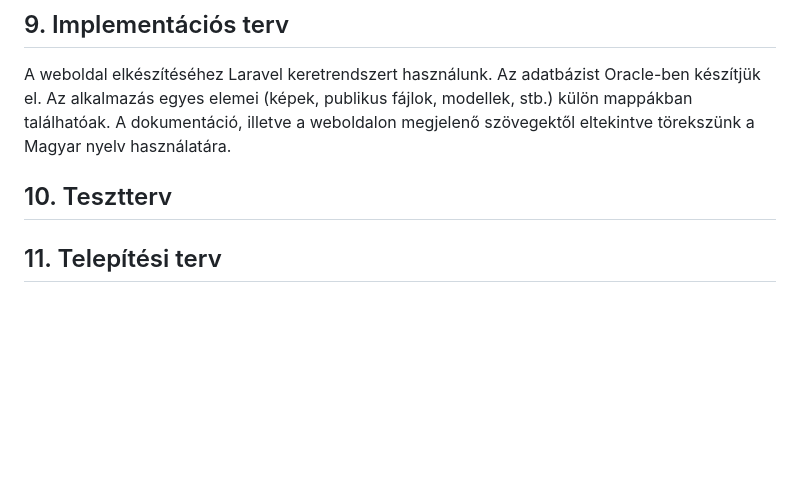
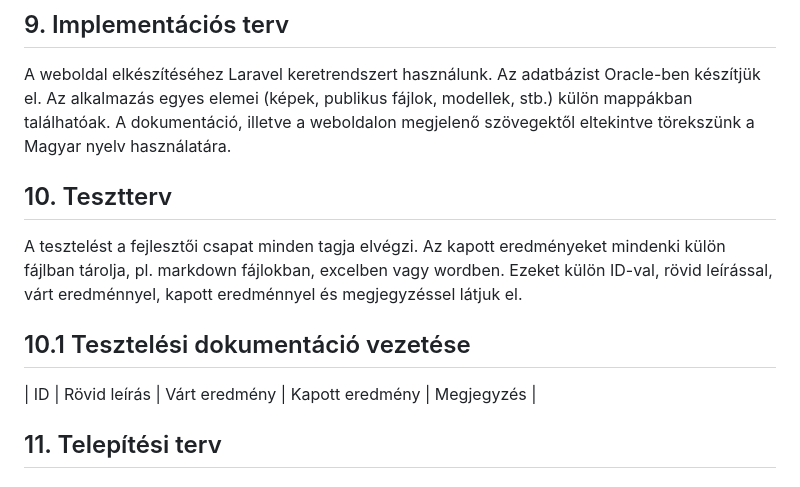
Before and after one commit to gyorkistamas/Shrek_nagyproject, a Markdown page: Dokumentáció/Rendszerterv.md, the part around the change. Drawn GitHub-style; blank space fills up the shorter version.

Commit message:
Rendszerterv - Tesztterv létrehozása

```diff
--- a/Dokumentáció/Rendszerterv.md
+++ b/Dokumentáció/Rendszerterv.md
@@ -146,8 +146,13 @@ MySql relációs adatbázis
 A weboldal elkészítéséhez Laravel keretrendszert használunk. Az adatbázist Oracle-ben készítjük el. Az alkalmazás egyes elemei (képek, publikus fájlok, modellek, stb.) külön mappákban találhatóak. A dokumentáció, illetve a weboldalon megjelenő szövegektől eltekintve törekszünk a Magyar nyelv használatára.
 
 
+## 10. Tesztterv
 
-## 10. Tesztterv
+A tesztelést a fejlesztői csapat minden tagja elvégzi. Az kapott eredményeket mindenki külön fájlban tárolja, pl. markdown fájlokban, excelben vagy wordben. Ezeket külön ID-val, rövid leírással, várt eredménnyel, kapott eredménnyel és megjegyzéssel látjuk el.
+
+## 10.1 Tesztelési dokumentáció vezetése
+
+| ID | Rövid leírás | Várt eredmény | Kapott eredmény | Megjegyzés |
 
 
 ## 11. Telepítési terv
```
